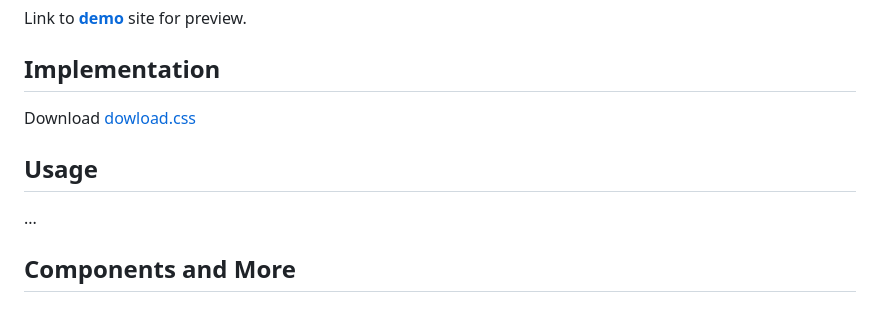
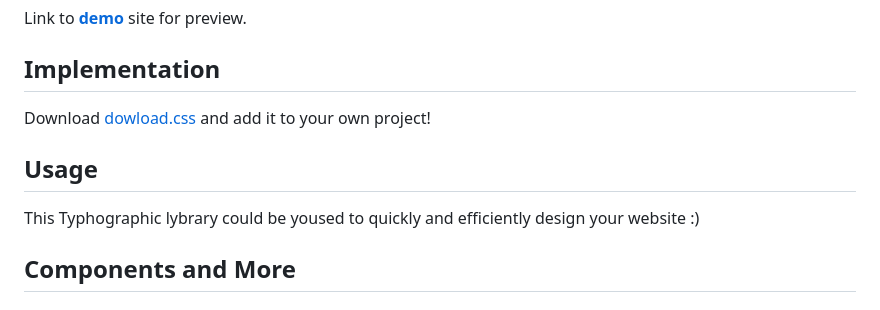
Before and after one commit to pslib-cz/2023-l4-web-typographic-library-klara-novakova, a Markdown page: README.md, the part around the change. Drawn GitHub-style.

```diff
--- a/README.md
+++ b/README.md
@@ -5,9 +5,9 @@
 Link to **[demo](https://pslib-cz.github.io/2023-l4-web-typographic-library-klara-novakova/)** site for preview.
 
 ## Implementation
-Download [dowload.css](https://github.com/klara-novakova)
+Download [dowload.css](https://github.com/pslib-cz/2023-l4-web-typographic-library-klara-novakova/blob/master/download.css) and add it to your own project!
 ## Usage
-...
+This Typhographic lybrary could be yoused to quickly and efficiently design your website :)
 ## Components and More
 ### Colors
 This library has predefined colours. Selector `:root` defines those colours.You can change them to whatever you like.
```
